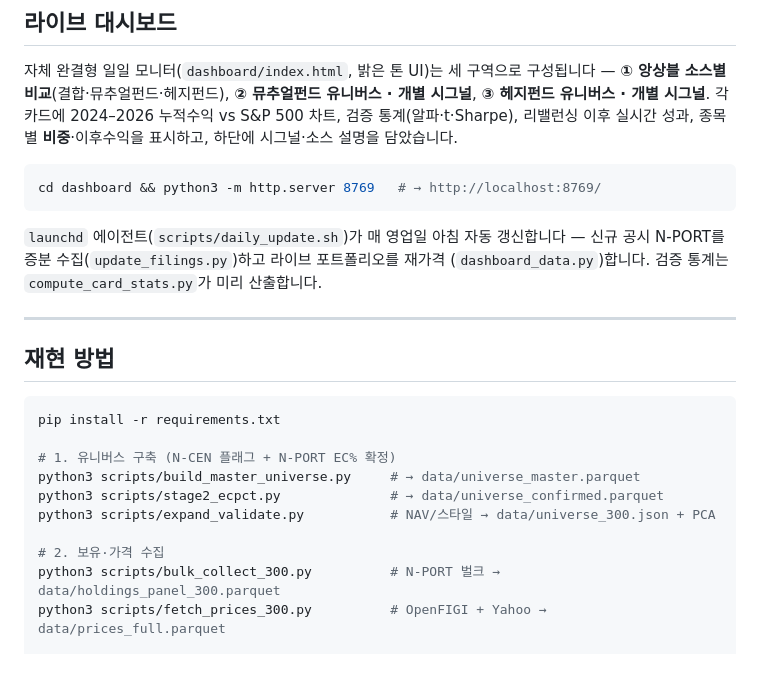
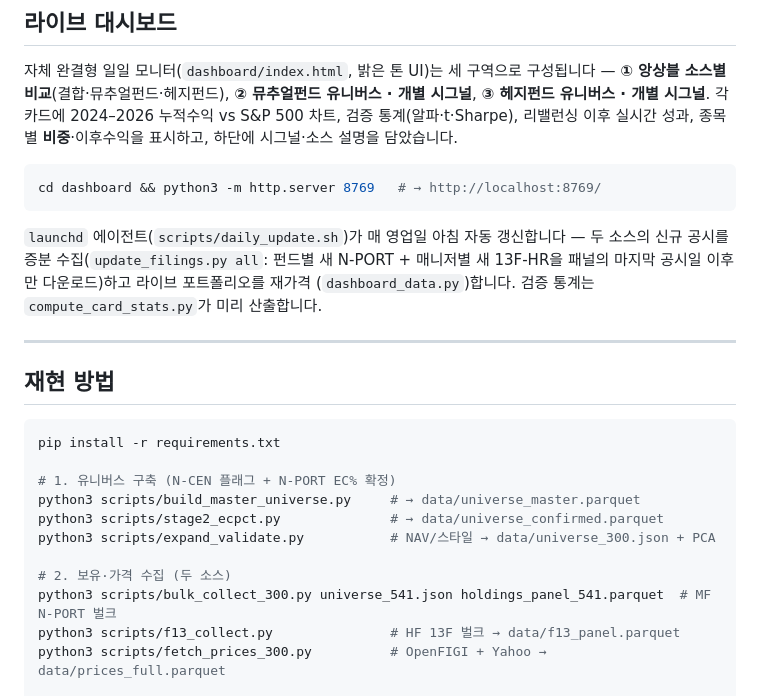
Before and after one commit to mgkim1976-spec/us-funds-alpha, a Markdown page: README.md, the part around one of its changes. Drawn GitHub-style; blank space fills up the shorter version.

````diff
--- a/README.md
+++ b/README.md
@@ -112,7 +112,8 @@ cd dashboard && python3 -m http.server 8769   # → http://localhost:8769/
 ```
 
 `launchd` 에이전트(`scripts/daily_update.sh`)가 매 영업일 아침 자동 갱신합니다 —
-신규 공시 N-PORT를 증분 수집(`update_filings.py`)하고 라이브 포트폴리오를 재가격
+두 소스의 신규 공시를 증분 수집(`update_filings.py all`: 펀드별 새 N-PORT + 매니저별 새
+13F-HR을 패널의 마지막 공시일 이후만 다운로드)하고 라이브 포트폴리오를 재가격
 (`dashboard_data.py`)합니다. 검증 통계는 `compute_card_stats.py`가 미리 산출합니다.
 
 ---
@@ -127,8 +128,9 @@ python3 scripts/build_master_universe.py     # → data/universe_master.parquet
 python3 scripts/stage2_ecpct.py              # → data/universe_confirmed.parquet
 python3 scripts/expand_validate.py           # NAV/스타일 → data/universe_300.json + PCA
 
-# 2. 보유·가격 수집
-python3 scripts/bulk_collect_300.py          # N-PORT 벌크 → data/holdings_panel_300.parquet
+# 2. 보유·가격 수집 (두 소스)
+python3 scripts/bulk_collect_300.py universe_541.json holdings_panel_541.parquet  # MF N-PORT 벌크
+python3 scripts/f13_collect.py               # HF 13F 벌크 → data/f13_panel.parquet
 python3 scripts/fetch_prices_300.py          # OpenFIGI + Yahoo → data/prices_full.parquet
 
 # 3. 검증
````
Also changed, not shown: other parts of README.md (+6 -4 lines), docs/dashboard.png, docs/hero.png, 10 other files.
